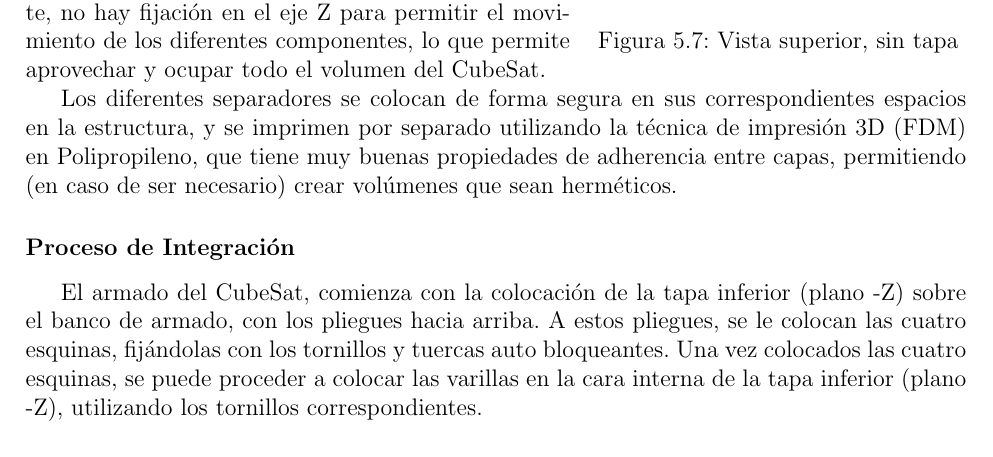
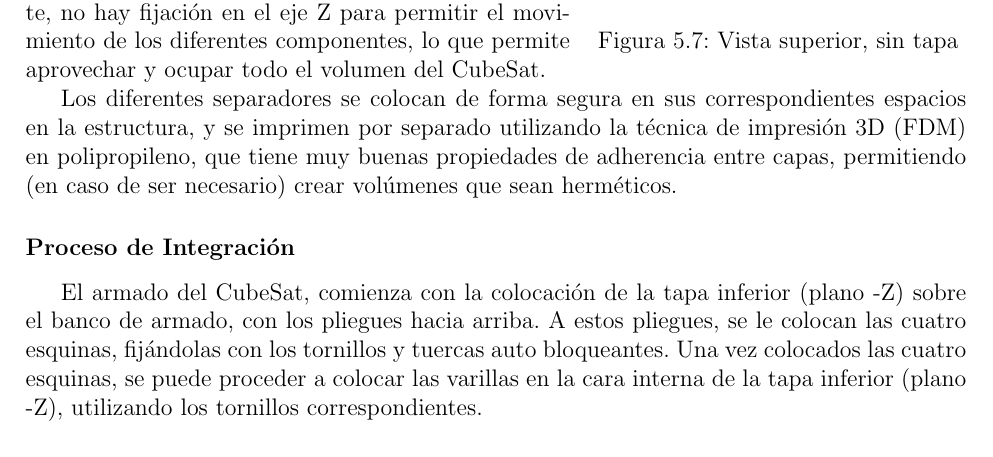
Before and after one commit to CubeSat-UTN/Docs, a LaTeX thesis (PDR/main.tex, which reads PDR/chapter/5-mision.tex): part of page 23 of 48, cut so that both start at the same text. Compiled offline with pdfLaTeX.

Commit message:
Corrige error polietileno por polipropileno

```diff
--- a/PDR/chapter/5-mision.tex
+++ b/PDR/chapter/5-mision.tex
@@ -507,7 +507,7 @@ durante el proceso de ingeniera del CubeSat.
       volumen del CubeSat.
 
       Los diferentes separadores se colocan de forma segura en sus correspondientes espacios en la
-      estructura, y se imprimen por separado utilizando la técnica de impresión 3D (FDM) en Polipropileno,
+      estructura, y se imprimen por separado utilizando la técnica de impresión 3D (FDM) en polipropileno,
       que tiene muy buenas propiedades de adherencia entre capas, permitiendo (en caso de ser necesario)
       crear volúmenes que sean herméticos.
     \subsubsection{Proceso de Integración}
```
